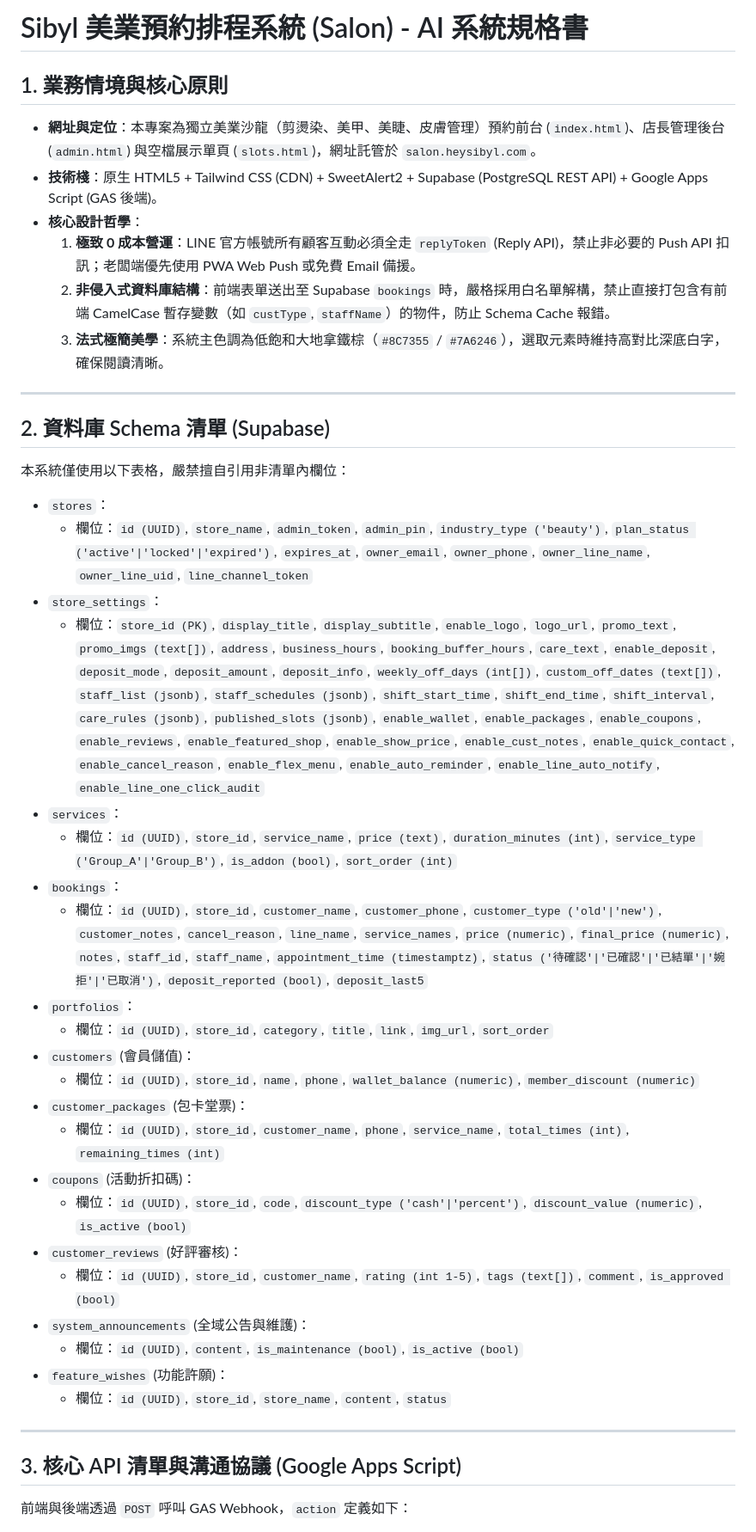
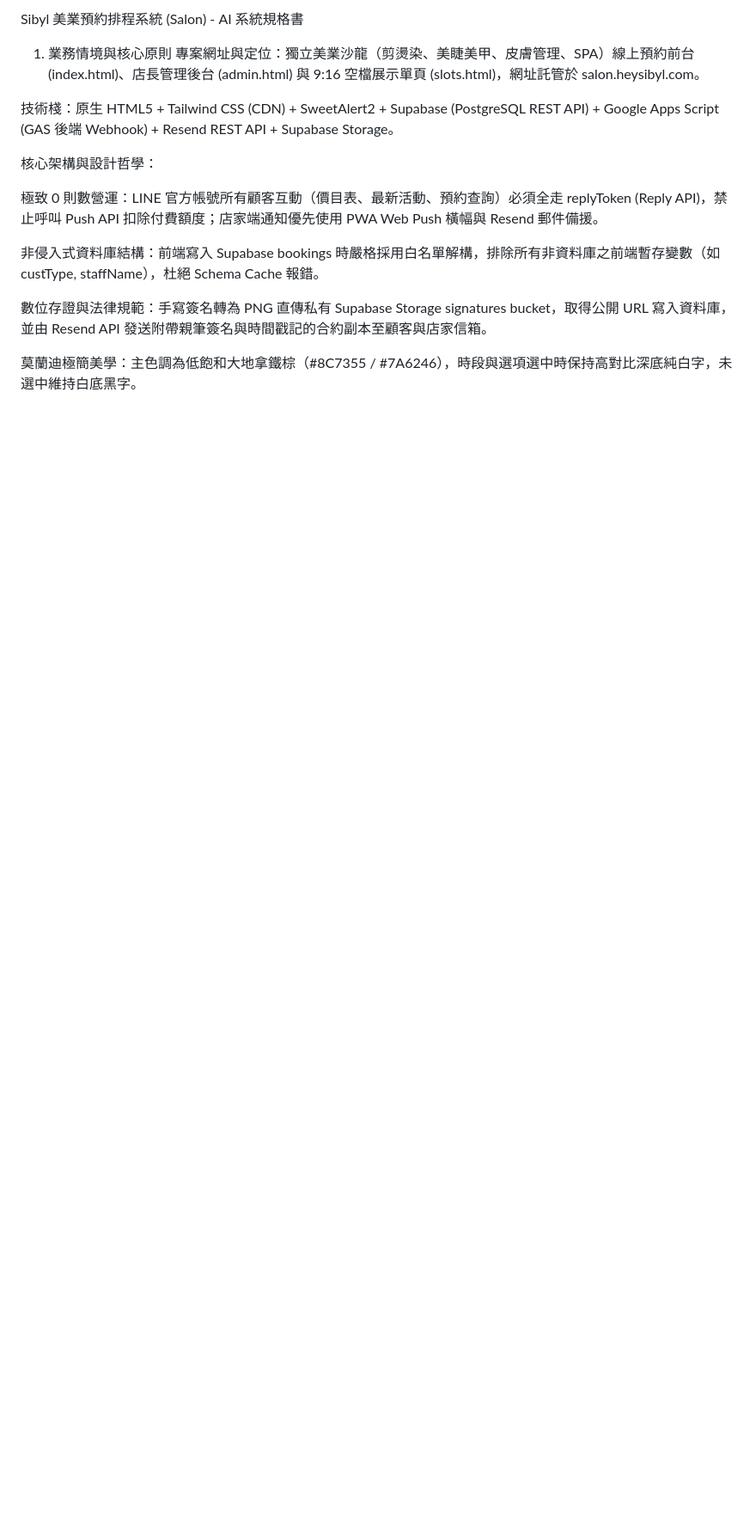
Before and after one commit to sibyldesign/salon, a Markdown page: SYSTEM_PROMPT.md, the part around one of its changes. Shown at 86% size. GitHub-like rendering; blank space fills up the shorter version.

```diff
--- a/SYSTEM_PROMPT.md
+++ b/SYSTEM_PROMPT.md
@@ -1,43 +1,16 @@
-# Sibyl 美業預約排程系統 (Salon) - AI 系統規格書
+Sibyl 美業預約排程系統 (Salon) - AI 系統規格書
+1. 業務情境與核心原則
+專案網址與定位：獨立美業沙龍（剪燙染、美睫美甲、皮膚管理、SPA）線上預約前台 (index.html)、店長管理後台 (admin.html) 與 9:16 空檔展示單頁 (slots.html)，網址託管於 salon.heysibyl.com。
 
-## 1. 業務情境與核心原則
-- **網址與定位**：本專案為獨立美業沙龍（剪燙染、美甲、美睫、皮膚管理）預約前台 (`index.html`)、店長管理後台 (`admin.html`) 與空檔展示單頁 (`slots.html`)，網址託管於 `salon.heysibyl.com`。
-- **技術棧**：原生 HTML5 + Tailwind CSS (CDN) + SweetAlert2 + Supabase (PostgreSQL REST API) + Google Apps Script (GAS 後端)。
-- **核心設計哲學**：
-  1. **極致 0 成本營運**：LINE 官方帳號所有顧客互動必須全走 `replyToken` (Reply API)，禁止非必要的 Push API 扣訊；老闆端優先使用 PWA Web Push 或免費 Email 備援。
-  2. **非侵入式資料庫結構**：前端表單送出至 Supabase `bookings` 時，嚴格採用白名單解構，禁止直接打包含有前端 CamelCase 暫存變數（如 `custType`, `staffName`）的物件，防止 Schema Cache 報錯。
-  3. **法式極簡美學**：系統主色調為低飽和大地拿鐵棕（`#8C7355` / `#7A6246`），選取元素時維持高對比深底白字，確保閱讀清晰。
+技術棧：原生 HTML5 + Tailwind CSS (CDN) + SweetAlert2 + Supabase (PostgreSQL REST API) + Google Apps Script (GAS 後端 Webhook) + Resend REST API + Supabase Storage。
 
----
+核心架構與設計哲學：
 
-## 2. 資料庫 Schema 清單 (Supabase)
-本系統僅使用以下表格，嚴禁擅自引用非清單內欄位：
+極致 0 則數營運：LINE 官方帳號所有顧客互動（價目表、最新活動、預約查詢）必須全走 replyToken (Reply API)，禁止呼叫 Push API 扣除付費額度；店家端通知優先使用 PWA Web Push 橫幅與 Resend 郵件備援。
 
-- `stores`：
-  - 欄位：`id (UUID)`, `store_name`, `admin_token`, `admin_pin`, `industry_type ('beauty')`, `plan_status ('active'|'locked'|'expired')`, `expires_at`, `owner_email`, `owner_phone`, `owner_line_name`, `owner_line_uid`, `line_channel_token`
-- `store_settings`：
-  - 欄位：`store_id (PK)`, `display_title`, `display_subtitle`, `enable_logo`, `logo_url`, `promo_text`, `promo_imgs (text[])`, `address`, `business_hours`, `booking_buffer_hours`, `care_text`, `enable_deposit`, `deposit_mode`, `deposit_amount`, `deposit_info`, `weekly_off_days (int[])`, `custom_off_dates (text[])`, `staff_list (jsonb)`, `staff_schedules (jsonb)`, `shift_start_time`, `shift_end_time`, `shift_interval`, `care_rules (jsonb)`, `published_slots (jsonb)`, `enable_wallet`, `enable_packages`, `enable_coupons`, `enable_reviews`, `enable_featured_shop`, `enable_show_price`, `enable_cust_notes`, `enable_quick_contact`, `enable_cancel_reason`, `enable_flex_menu`, `enable_auto_reminder`, `enable_line_auto_notify`, `enable_line_one_click_audit`
-- `services`：
-  - 欄位：`id (UUID)`, `store_id`, `service_name`, `price (text)`, `duration_minutes (int)`, `service_type ('Group_A'|'Group_B')`, `is_addon (bool)`, `sort_order (int)`
-- `bookings`：
-  - 欄位：`id (UUID)`, `store_id`, `customer_name`, `customer_phone`, `customer_type ('old'|'new')`, `customer_notes`, `cancel_reason`, `line_name`, `service_names`, `price (numeric)`, `final_price (numeric)`, `notes`, `staff_id`, `staff_name`, `appointment_time (timestamptz)`, `status ('待確認'|'已確認'|'已結單'|'婉拒'|'已取消')`, `deposit_reported (bool)`, `deposit_last5`
-- `portfolios`：
-  - 欄位：`id (UUID)`, `store_id`, `category`, `title`, `link`, `img_url`, `sort_order`
-- `customers` (會員儲值)：
-  - 欄位：`id (UUID)`, `store_id`, `name`, `phone`, `wallet_balance (numeric)`, `member_discount (numeric)`
-- `customer_packages` (包卡堂票)：
-  - 欄位：`id (UUID)`, `store_id`, `customer_name`, `phone`, `service_name`, `total_times (int)`, `remaining_times (int)`
-- `coupons` (活動折扣碼)：
-  - 欄位：`id (UUID)`, `store_id`, `code`, `discount_type ('cash'|'percent')`, `discount_value (numeric)`, `is_active (bool)`
-- `customer_reviews` (好評審核)：
-  - 欄位：`id (UUID)`, `store_id`, `customer_name`, `rating (int 1-5)`, `tags (text[])`, `comment`, `is_approved (bool)`
-- `system_announcements` (全域公告與維護)：
-  - 欄位：`id (UUID)`, `content`, `is_maintenance (bool)`, `is_active (bool)`
-- `feature_wishes` (功能許願)：
-  - 欄位：`id (UUID)`, `store_id`, `store_name`, `content`, `status`
+非侵入式資料庫結構：前端寫入 Supabase bookings 時嚴格採用白名單解構，排除所有非資料庫之前端暫存變數（如 custType, staffName），杜絕 Schema Cache 報錯。
 
----
+數位存證與法律規範：手寫簽名轉為 PNG 直傳私有 Supabase Storage signatures bucket，取得公開 URL 寫入資料庫，並由 Resend API 發送附帶親筆簽名與時間戳記的合約副本至顧客與店家信箱。
 
-## 3. 核心 API 清單與溝通協議 (Google Apps Script)
-前端與後端透過 `POST` 呼叫 GAS Webhook，`action` 定義如下：
+莫蘭迪極簡美學：主色調為低飽和大地拿鐵棕（#8C7355 / #7A6246），時段與選項選中時保持高對比深底純白字，未選中維持白底黑字。
 
```
Also changed, not shown: other parts of SYSTEM_PROMPT.md (+116 -15 lines).
